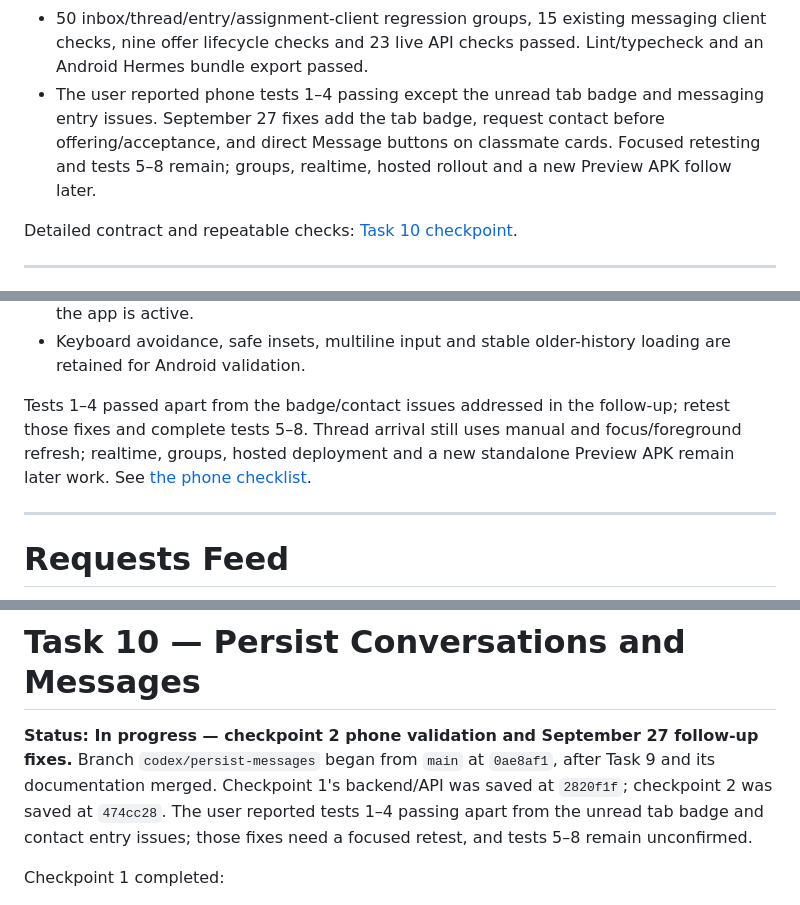
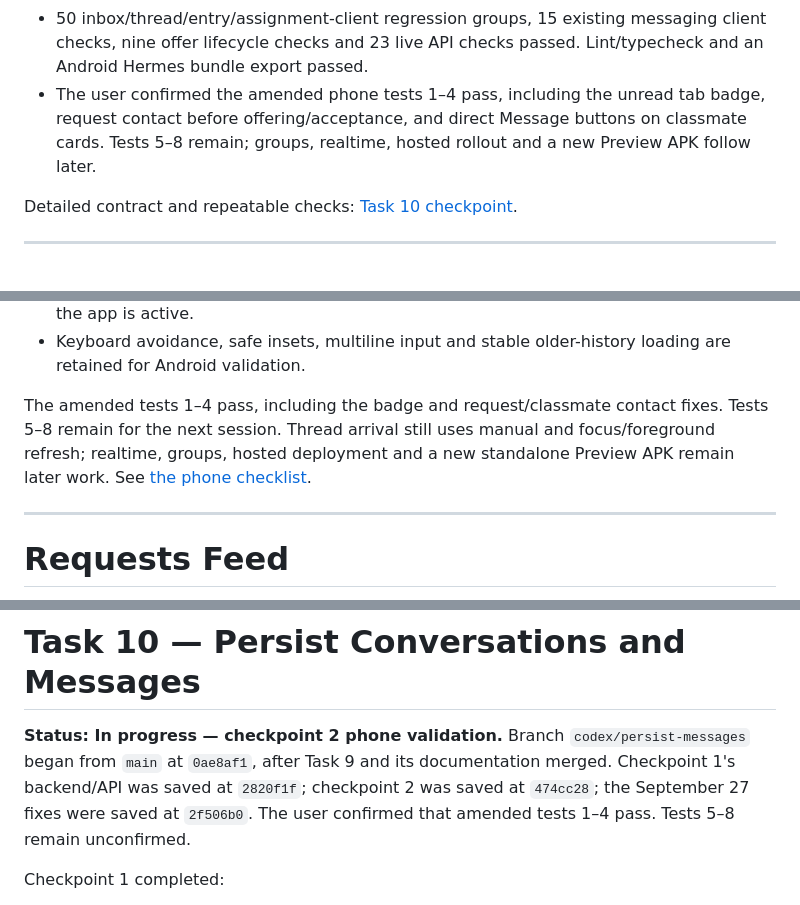
Before and after one commit to Marchosias405/CampusClutch, a Markdown page: README.md, 3 parts joined by grey strips. Rendered like a GitHub page.

Commit message:
docs: record messaging phone checks one through four

```diff
--- a/README.md
+++ b/README.md
@@ -162,7 +162,7 @@ Task 10 checkpoint 2 record:
 - Real student profiles and current/historical accepted assignments open authorized chats. Original helpers retain their history; replacement helpers get separate conversations.
 - Drafts and uncertain sends persist per backend/account/conversation, retaining the same retry identity without duplicate sends.
 - 50 inbox/thread/entry/assignment-client regression groups, 15 existing messaging client checks, nine offer lifecycle checks and 23 live API checks passed. Lint/typecheck and an Android Hermes bundle export passed.
-- The user reported phone tests 1–4 passing except the unread tab badge and messaging entry issues. September 27 fixes add the tab badge, request contact before offering/acceptance, and direct Message buttons on classmate cards. Focused retesting and tests 5–8 remain; groups, realtime, hosted rollout and a new Preview APK follow later.
+- The user confirmed the amended phone tests 1–4 pass, including the unread tab badge, request contact before offering/acceptance, and direct Message buttons on classmate cards. Tests 5–8 remain; groups, realtime, hosted rollout and a new Preview APK follow later.
 
 Detailed contract and repeatable checks: [Task 10 checkpoint](docs/task-10-messages.md).
 
@@ -1128,7 +1128,7 @@ Task 10 checkpoint 2 replaces the sample conversation flow in current local sour
 - Read state advances for observed incoming messages while the thread is focused and the app is active.
 - Keyboard avoidance, safe insets, multiline input and stable older-history loading are retained for Android validation.
 
-Tests 1–4 passed apart from the badge/contact issues addressed in the follow-up; retest those fixes and complete tests 5–8. Thread arrival still uses manual and focus/foreground refresh; realtime, groups, hosted deployment and a new standalone Preview APK remain later work. See [the phone checklist](docs/task-10-messages.md#checkpoint-2-phone-checklist).
+The amended tests 1–4 pass, including the badge and request/classmate contact fixes. Tests 5–8 remain for the next session. Thread arrival still uses manual and focus/foreground refresh; realtime, groups, hosted deployment and a new standalone Preview APK remain later work. See [the phone checklist](docs/task-10-messages.md#checkpoint-2-phone-checklist).
 
 ---
 
@@ -1763,7 +1763,7 @@ Completion condition:
 
 # Task 10 — Persist Conversations and Messages
 
-**Status: In progress — checkpoint 2 phone validation and September 27 follow-up fixes.** Branch `codex/persist-messages` began from `main` at `0ae8af1`, after Task 9 and its documentation merged. Checkpoint 1's backend/API was saved at `2820f1f`; checkpoint 2 was saved at `474cc28`. The user reported tests 1–4 passing apart from the unread tab badge and contact entry issues; those fixes need a focused retest, and tests 5–8 remain unconfirmed.
+**Status: In progress — checkpoint 2 phone validation.** Branch `codex/persist-messages` began from `main` at `0ae8af1`, after Task 9 and its documentation merged. Checkpoint 1's backend/API was saved at `2820f1f`; checkpoint 2 was saved at `474cc28`; the September 27 fixes were saved at `2f506b0`. The user confirmed that amended tests 1–4 pass. Tests 5–8 remain unconfirmed.
 
 Checkpoint 1 completed:
 
```
Also changed, not shown: other parts of README.md (+1 -1 lines), docs/task-10-messages.md (+3 -3 lines).
